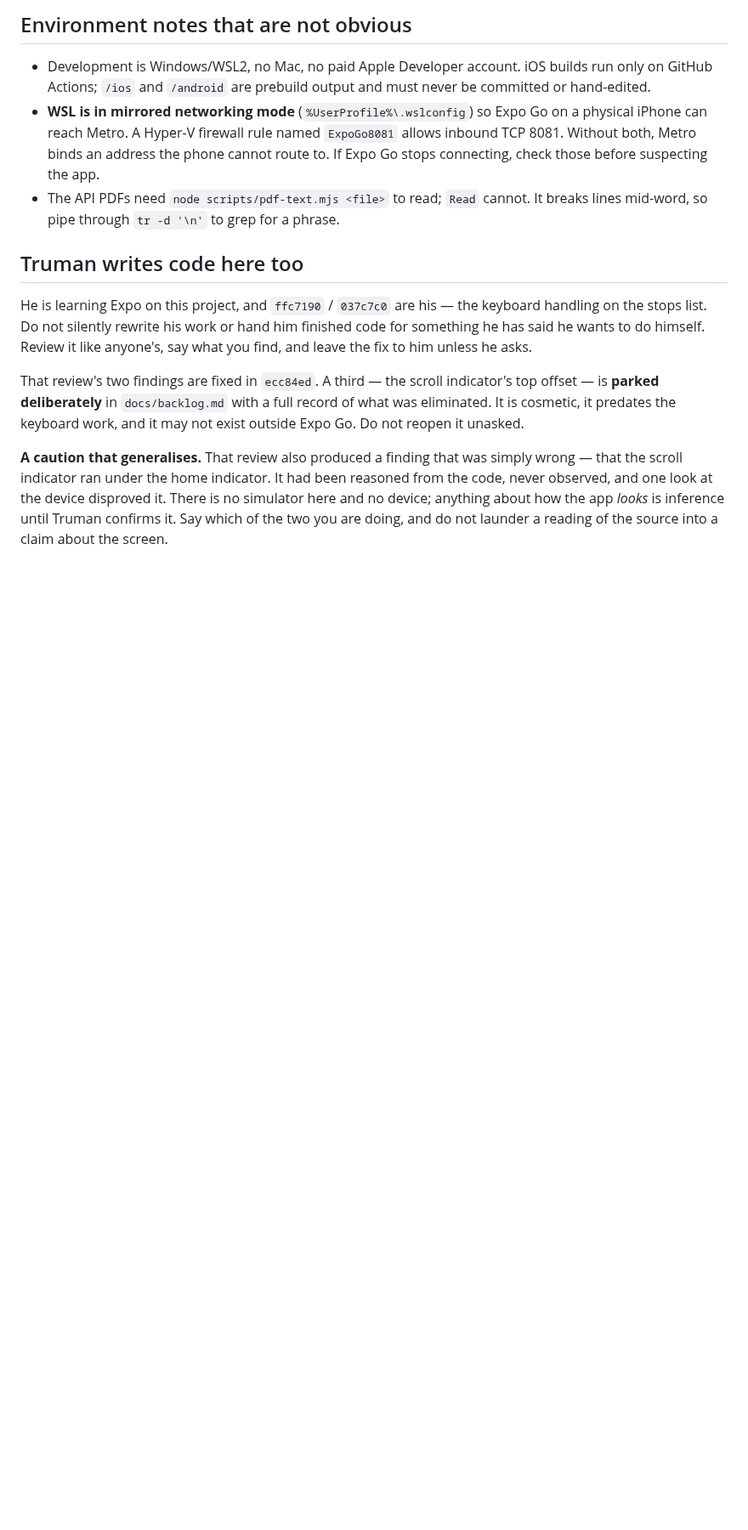
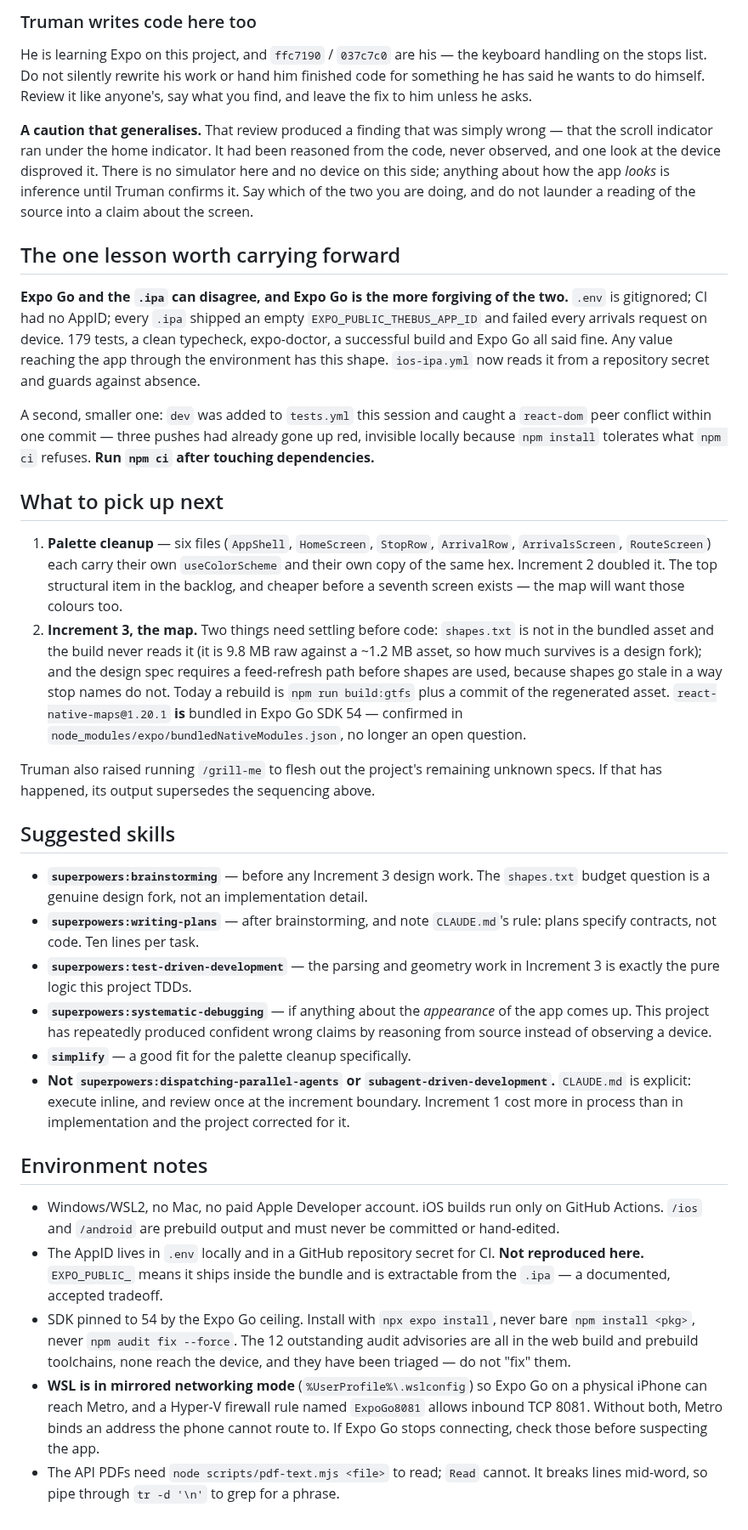
Before and after one commit to choytr/where-da-bus, a Markdown page: docs/handoff.md, the part around one of its changes. Shown at 85% size. GitHub-like rendering; blank space fills up the shorter version.

```diff
--- a/docs/handoff.md
+++ b/docs/handoff.md
@@ -168,31 +58,84 @@ form, learned from Increment 1 costing more in process than in implementation:
-## Environment notes that are not obvious
-
-- Development is Windows/WSL2, no Mac, no paid Apple Developer account. iOS
-  builds run only on GitHub Actions; `/ios` and `/android` are prebuild output
-  and must never be committed or hand-edited.
-- **WSL is in mirrored networking mode** (`%UserProfile%\.wslconfig`) so Expo Go
-  on a physical iPhone can reach Metro. A Hyper-V firewall rule named
-  `ExpoGo8081` allows inbound TCP 8081. Without both, Metro binds an address the
-  phone cannot route to. If Expo Go stops connecting, check those before
-  suspecting the app.
-- The API PDFs need `node scripts/pdf-text.mjs <file>` to read; `Read` cannot.
-  It breaks lines mid-word, so pipe through `tr -d '\n'` to grep for a phrase.
-
-## Truman writes code here too
+### Truman writes code here too
 
 He is learning Expo on this project, and `ffc7190` / `037c7c0` are his — the
 keyboard handling on the stops list. Do not silently rewrite his work or hand
 him finished code for something he has said he wants to do himself. Review it
 like anyone's, say what you find, and leave the fix to him unless he asks.
 
-That review's two findings are fixed in `ecc84ed`. A third — the scroll
-indicator's top offset — is **parked deliberately** in `docs/backlog.md` with a
-full record of what was eliminated. It is cosmetic, it predates the keyboard
-work, and it may not exist outside Expo Go. Do not reopen it unasked.
-
-**A caution that generalises.** That review also produced a finding that was
-simply wrong — that the scroll indicator ran under the home indicator. It had
-been reasoned from the code, never observed, and one look at the device
-disproved it. There is no simulator here and no device; anything about how the
+**A caution that generalises.** That review produced a finding that was simply
+wrong — that the scroll indicator ran under the home indicator. It had been
+reasoned from the code, never observed, and one look at the device disproved it.
+There is no simulator here and no device on this side; anything about how the
 app *looks* is inference until Truman confirms it. Say which of the two you are
 doing, and do not launder a reading of the source into a claim about the screen.
+
+## The one lesson worth carrying forward
+
+**Expo Go and the `.ipa` can disagree, and Expo Go is the more forgiving of
+the two.** `.env` is gitignored; CI had no AppID; every `.ipa` shipped an empty
+`EXPO_PUBLIC_THEBUS_APP_ID` and failed every arrivals request on device. 179
+tests, a clean typecheck, expo-doctor, a successful build and Expo Go all said
+fine. Any value reaching the app through the environment has this shape.
+`ios-ipa.yml` now reads it from a repository secret and guards against absence.
+
+A second, smaller one: `dev` was added to `tests.yml` this session and caught a
+`react-dom` peer conflict within one commit — three pushes had already gone up
+red, invisible locally because `npm install` tolerates what `npm ci` refuses.
+**Run `npm ci` after touching dependencies.**
+
+## What to pick up next
+
+1. **Palette cleanup** — six files (`AppShell`, `HomeScreen`, `StopRow`,
+   `ArrivalRow`, `ArrivalsScreen`, `RouteScreen`) each carry their own
+   `useColorScheme` and their own copy of the same hex. Increment 2 doubled it.
+   The top structural item in the backlog, and cheaper before a seventh screen
+   exists — the map will want those colours too.
+2. **Increment 3, the map.** Two things need settling before code:
+   `shapes.txt` is not in the bundled asset and the build never reads it (it is
+   9.8 MB raw against a ~1.2 MB asset, so how much survives is a design fork);
+   and the design spec requires a feed-refresh path before shapes are used,
+   because shapes go stale in a way stop names do not. Today a rebuild is
+   `npm run build:gtfs` plus a commit of the regenerated asset.
+   `react-native-maps@1.20.1` **is** bundled in Expo Go SDK 54 — confirmed in
+   `node_modules/expo/bundledNativeModules.json`, no longer an open question.
+
+Truman also raised running `/grill-me` to flesh out the project's remaining
+unknown specs. If that has happened, its output supersedes the sequencing above.
+
+## Suggested skills
+
+- **`superpowers:brainstorming`** — before any Increment 3 design work. The
+  `shapes.txt` budget question is a genuine design fork, not an implementation
+  detail.
+- **`superpowers:writing-plans`** — after brainstorming, and note `CLAUDE.md`'s
+  rule: plans specify contracts, not code. Ten lines per task.
+- **`superpowers:test-driven-development`** — the parsing and geometry work in
+  Increment 3 is exactly the pure logic this project TDDs.
+- **`superpowers:systematic-debugging`** — if anything about the *appearance*
+  of the app comes up. This project has repeatedly produced confident wrong
+  claims by reasoning from source instead of observing a device.
+- **`simplify`** — a good fit for the palette cleanup specifically.
+- **Not `superpowers:dispatching-parallel-agents` or
+  `subagent-driven-development`.** `CLAUDE.md` is explicit: execute inline, and
+  review once at the increment boundary. Increment 1 cost more in process than
+  in implementation and the project corrected for it.
+
+## Environment notes
+
+- Windows/WSL2, no Mac, no paid Apple Developer account. iOS builds run only on
+  GitHub Actions. `/ios` and `/android` are prebuild output and must never be
+  committed or hand-edited.
+- The AppID lives in `.env` locally and in a GitHub repository secret for CI.
+  **Not reproduced here.** `EXPO_PUBLIC_` means it ships inside the bundle and
+  is extractable from the `.ipa` — a documented, accepted tradeoff.
+- SDK pinned to 54 by the Expo Go ceiling. Install with `npx expo install`,
+  never bare `npm install <pkg>`, never `npm audit fix --force`. The 12
+  outstanding audit advisories are all in the web build and prebuild toolchains,
+  none reach the device, and they have been triaged — do not "fix" them.
+- **WSL is in mirrored networking mode** (`%UserProfile%\.wslconfig`) so Expo Go
+  on a physical iPhone can reach Metro, and a Hyper-V firewall rule named
+  `ExpoGo8081` allows inbound TCP 8081. Without both, Metro binds an address the
+  phone cannot route to. If Expo Go stops connecting, check those before
+  suspecting the app.
+- The API PDFs need `node scripts/pdf-text.mjs <file>` to read; `Read` cannot.
+  It breaks lines mid-word, so pipe through `tr -d '\n'` to grep for a phrase.
```
Also changed, not shown: other parts of docs/handoff.md (+41 -151 lines).
